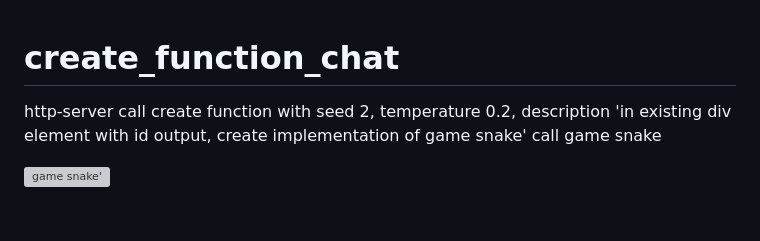
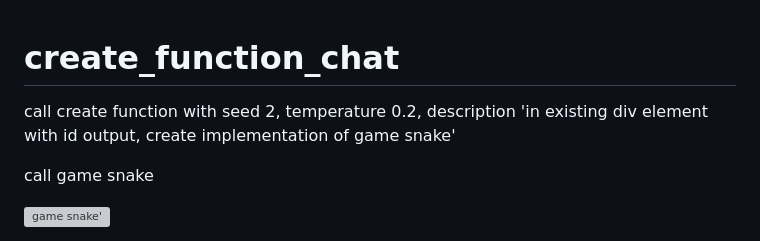
Before and after one commit to neuroidss/create_function_chat, a Markdown page: README.md, the part around the change. Rendered like a GitHub page; blank space fills up the shorter version; grey boxes are pictures that could not be loaded.

```diff
--- a/README.md
+++ b/README.md
@@ -1,7 +1,7 @@
 # create_function_chat
 
-http-server
 call create function with seed 2, temperature 0.2, description 'in existing div element with id output, create implementation of game snake'
+
 call game snake
 
 ![game snake'](https://github.com/neuroidss/create_function_chat/blob/main/Screencast%20from%2008-09-2024%2005:38:40%20PM.gif)
```
